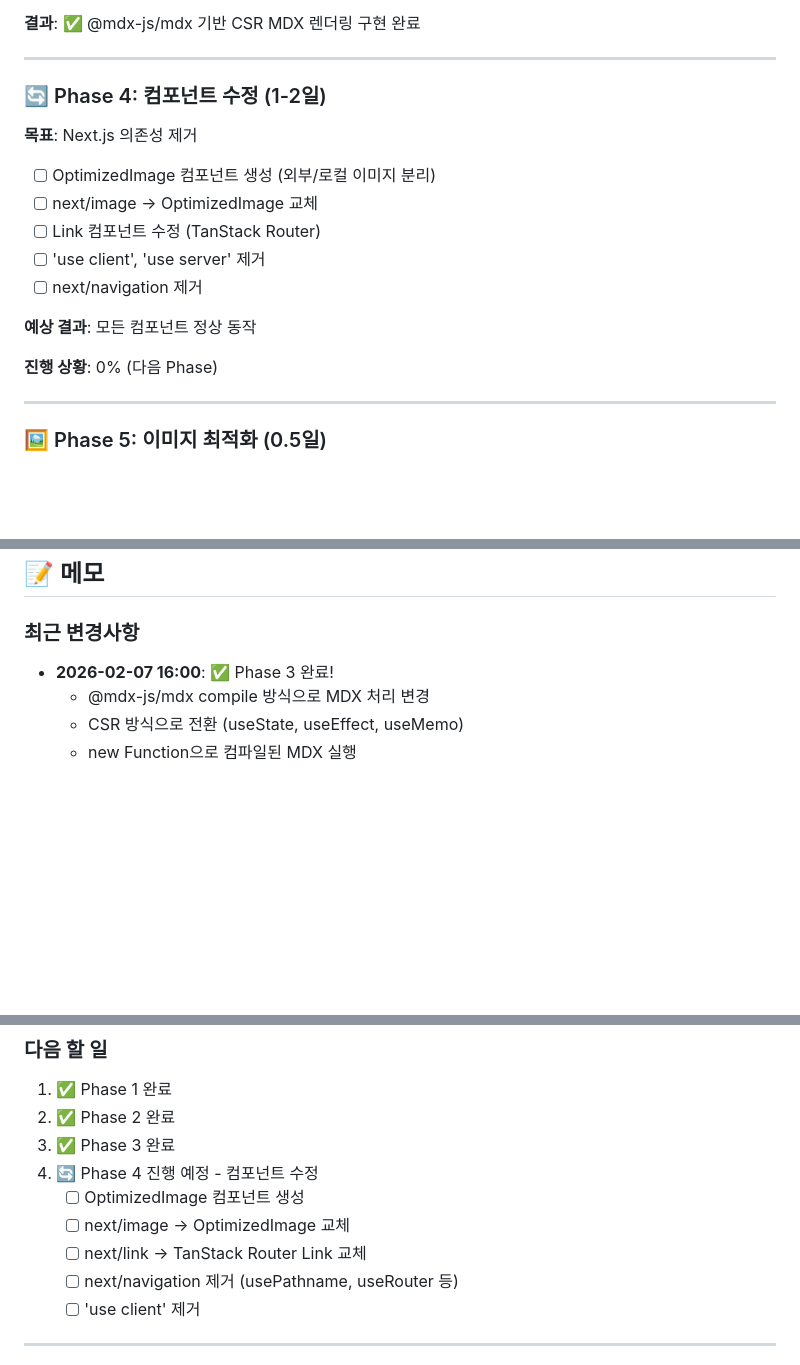
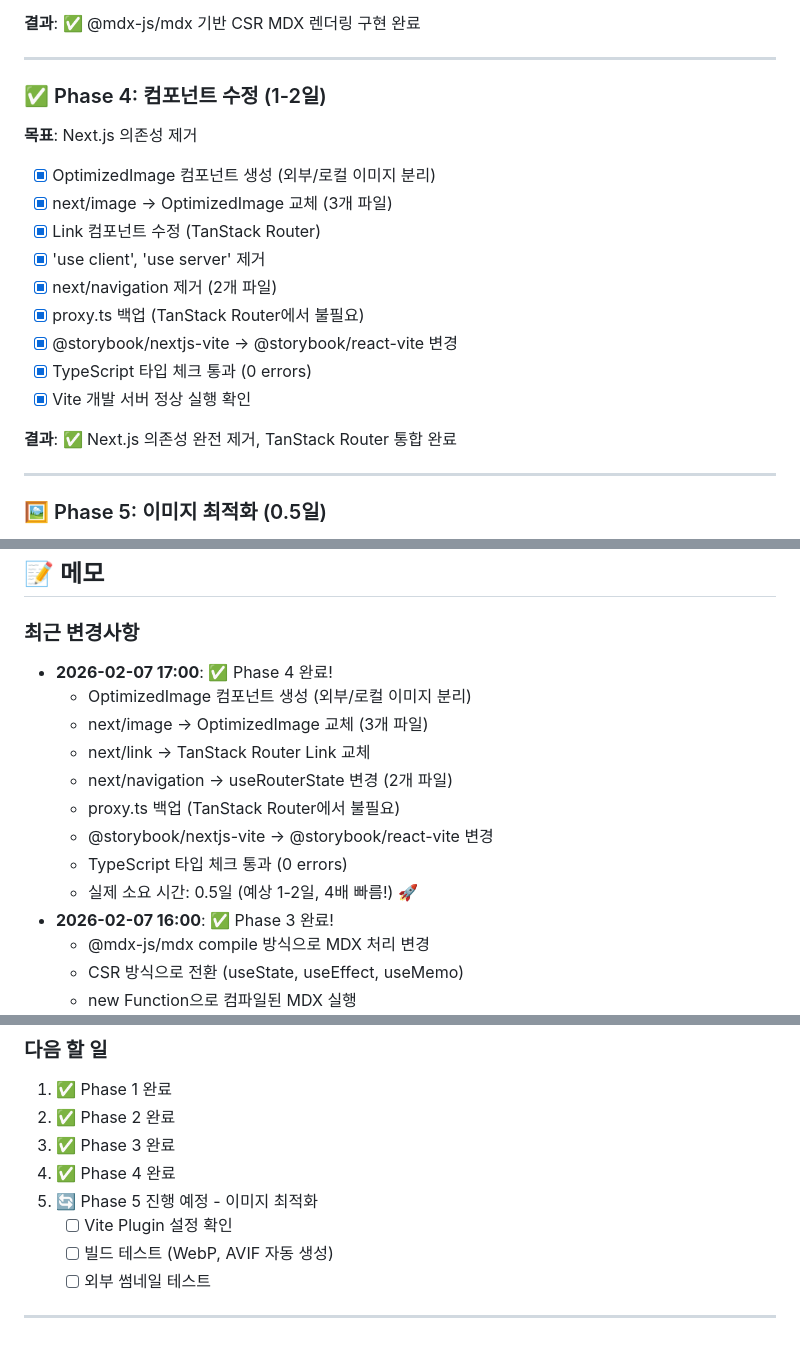
Before and after one commit to chan-ok/blog, a Markdown page: docs/dashboard.md, 3 parts joined by grey strips. GitHub-like rendering; blank space fills up the shorter version.

Commit message:
docs(dashboard): Phase 4 완료 상태로 업데이트

```diff
--- a/docs/dashboard.md
+++ b/docs/dashboard.md
@@ -141,19 +139,21 @@
 
 ---
 
-### 🔄 Phase 4: 컴포넌트 수정 (1-2일)
+### ✅ Phase 4: 컴포넌트 수정 (1-2일)
 
 **목표**: Next.js 의존성 제거
 
-- [ ] OptimizedImage 컴포넌트 생성 (외부/로컬 이미지 분리)
-- [ ] next/image → OptimizedImage 교체
-- [ ] Link 컴포넌트 수정 (TanStack Router)
-- [ ] 'use client', 'use server' 제거
-- [ ] next/navigation 제거
+- [x] OptimizedImage 컴포넌트 생성 (외부/로컬 이미지 분리)
+- [x] next/image → OptimizedImage 교체 (3개 파일)
+- [x] Link 컴포넌트 수정 (TanStack Router)
+- [x] 'use client', 'use server' 제거
+- [x] next/navigation 제거 (2개 파일)
+- [x] proxy.ts 백업 (TanStack Router에서 불필요)
+- [x] @storybook/nextjs-vite → @storybook/react-vite 변경
+- [x] TypeScript 타입 체크 통과 (0 errors)
+- [x] Vite 개발 서버 정상 실행 확인
 
-**예상 결과**: 모든 컴포넌트 정상 동작
-
-**진행 상황**: 0% (다음 Phase)
+**결과**: ✅ Next.js 의존성 완전 제거, TanStack Router 통합 완료
 
 ---
 
@@ -280,6 +280,15 @@
 
 ### 최근 변경사항
 
+- **2026-02-07 17:00**: ✅ Phase 4 완료!
+  - OptimizedImage 컴포넌트 생성 (외부/로컬 이미지 분리)
+  - next/image → OptimizedImage 교체 (3개 파일)
+  - next/link → TanStack Router Link 교체
+  - next/navigation → useRouterState 변경 (2개 파일)
+  - proxy.ts 백업 (TanStack Router에서 불필요)
+  - @storybook/nextjs-vite → @storybook/react-vite 변경
+  - TypeScript 타입 체크 통과 (0 errors)
+  - 실제 소요 시간: 0.5일 (예상 1-2일, 4배 빠름!) 🚀
 - **2026-02-07 16:00**: ✅ Phase 3 완료!
   - @mdx-js/mdx compile 방식으로 MDX 처리 변경
   - CSR 방식으로 전환 (useState, useEffect, useMemo)
@@ -298,12 +307,11 @@
 1. ✅ Phase 1 완료
 2. ✅ Phase 2 완료
 3. ✅ Phase 3 완료
-4. 🔄 Phase 4 진행 예정 - 컴포넌트 수정
-   - [ ] OptimizedImage 컴포넌트 생성
-   - [ ] next/image → OptimizedImage 교체
-   - [ ] next/link → TanStack Router Link 교체
-   - [ ] next/navigation 제거 (usePathname, useRouter 등)
-   - [ ] 'use client' 제거
+4. ✅ Phase 4 완료
+5. 🔄 Phase 5 진행 예정 - 이미지 최적화
+   - [ ] Vite Plugin 설정 확인
+   - [ ] 빌드 테스트 (WebP, AVIF 자동 생성)
+   - [ ] 외부 썸네일 테스트
 
 ---
 
```
Also changed, not shown: other parts of docs/dashboard.md (+5 -7 lines).
